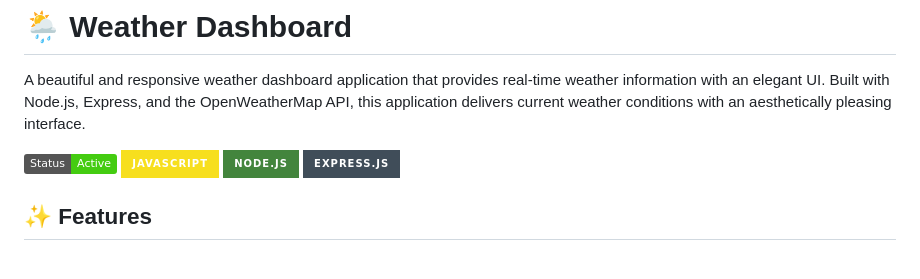
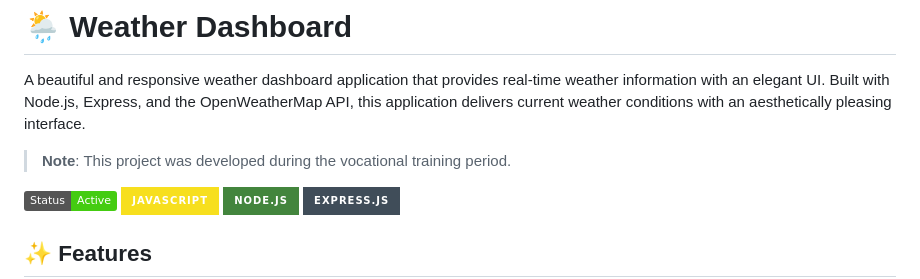
Before and after one commit to PatilSharvil/Weather-Dashboard, a Markdown page: README.md, the part around the change. GitHub-like rendering; badges without logos; blank space fills up the shorter version.

```diff
--- a/README.md
+++ b/README.md
@@ -1,6 +1,9 @@
 # 🌦️ Weather Dashboard
 
 A beautiful and responsive weather dashboard application that provides real-time weather information with an elegant UI. Built with Node.js, Express, and the OpenWeatherMap API, this application delivers current weather conditions with an aesthetically pleasing interface.
+
+> **Note**: This project was developed during the vocational training period.
+
 
 ![Weather Dashboard Preview](https://img.shields.io/badge/Status-Active-success) ![JavaScript](https://img.shields.io/badge/JavaScript-F7DF1E?style=for-the-badge&logo=javascript&logoColor=black) ![Node.js](https://img.shields.io/badge/Node.js-43853D?style=for-the-badge&logo=node.js&logoColor=white) ![Express.js](https://img.shields.io/badge/Express.js-404D59?style=for-the-badge)
 
```
